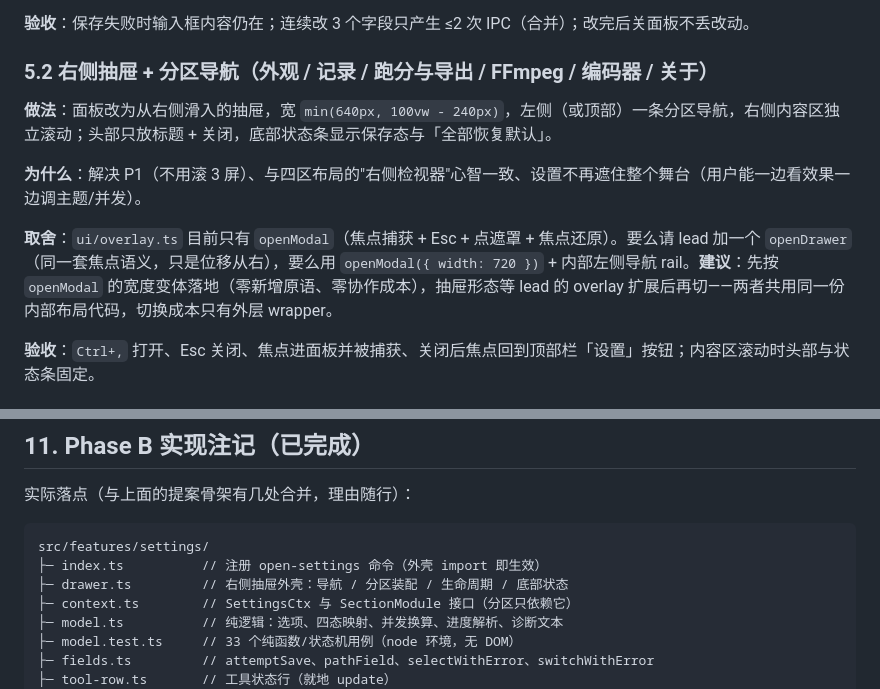
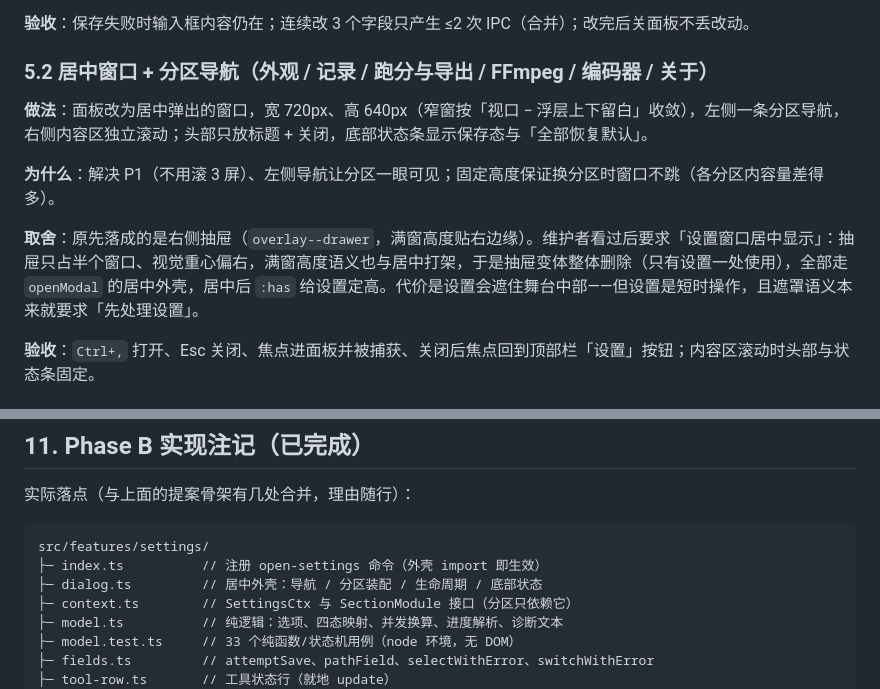
Before and after one commit to BoxMiao007/pixel-arena, a Markdown page: docs/refactor/settings-spec.md, 2 parts joined by grey strips. Drawn GitHub-style.

````diff
--- a/docs/refactor/settings-spec.md
+++ b/docs/refactor/settings-spec.md
@@ -277,13 +277,13 @@ settings_save(settings)
 
 **验收**：保存失败时输入框内容仍在；连续改 3 个字段只产生 ≤2 次 IPC（合并）；改完后关面板不丢改动。
 
-### 5.2 右侧抽屉 + 分区导航（外观 / 记录 / 跑分与导出 / FFmpeg / 编码器 / 关于）
+### 5.2 居中窗口 + 分区导航（外观 / 记录 / 跑分与导出 / FFmpeg / 编码器 / 关于）
 
-**做法**：面板改为从右侧滑入的抽屉，宽 `min(640px, 100vw - 240px)`，左侧（或顶部）一条分区导航，右侧内容区独立滚动；头部只放标题 + 关闭，底部状态条显示保存态与「全部恢复默认」。
+**做法**：面板改为居中弹出的窗口，宽 720px、高 640px（窄窗按「视口 − 浮层上下留白」收敛），左侧一条分区导航，右侧内容区独立滚动；头部只放标题 + 关闭，底部状态条显示保存态与「全部恢复默认」。
 
-**为什么**：解决 P1（不用滚 3 屏）、与四区布局的"右侧检视器"心智一致、设置不再遮住整个舞台（用户能一边看效果一边调主题/并发）。
+**为什么**：解决 P1（不用滚 3 屏）、左侧导航让分区一眼可见；固定高度保证换分区时窗口不跳（各分区内容量差得多）。
 
-**取舍**：`ui/overlay.ts` 目前只有 `openModal`（焦点捕获 + Esc + 点遮罩 + 焦点还原）。要么请 lead 加一个 `openDrawer`（同一套焦点语义，只是位移从右），要么用 `openModal({ width: 720 })` + 内部左侧导航 rail。**建议**：先按 `openModal` 的宽度变体落地（零新增原语、零协作成本），抽屉形态等 lead 的 overlay 扩展后再切——两者共用同一份内部布局代码，切换成本只有外层 wrapper。
+**取舍**：原先落成的是右侧抽屉（`overlay--drawer`，满窗高度贴右边缘）。维护者看过后要求「设置窗口居中显示」：抽屉只占半个窗口、视觉重心偏右，满窗高度语义也与居中打架，于是抽屉变体整体删除（只有设置一处使用），全部走 `openModal` 的居中外壳，居中后 `:has` 给设置定高。代价是设置会遮住舞台中部——但设置是短时操作，且遮罩语义本来就要求「先处理设置」。
 
 **验收**：`Ctrl+,` 打开、Esc 关闭、焦点进面板并被捕获、关闭后焦点回到顶部栏「设置」按钮；内容区滚动时头部与状态条固定。
 
@@ -505,7 +505,7 @@ src/styles/settings.css   // 只写面板自身；浮层/控件外观来自 ui
 ```
 src/features/settings/
 ├─ index.ts          // 注册 open-settings 命令（外壳 import 即生效）
-├─ drawer.ts         // 右侧抽屉外壳：导航 / 分区装配 / 生命周期 / 底部状态
+├─ dialog.ts         // 居中外壳：导航 / 分区装配 / 生命周期 / 底部状态
 ├─ context.ts        // SettingsCtx 与 SectionModule 接口（分区只依赖它）
 ├─ model.ts          // 纯逻辑：选项、四态映射、并发换算、进度解析、诊断文本
 ├─ model.test.ts     // 33 个纯函数/状态机用例（node 环境，无 DOM）
````
Also changed, not shown: README.md (+4 -4 lines), docs/decisions.md (+6 -0 lines).
